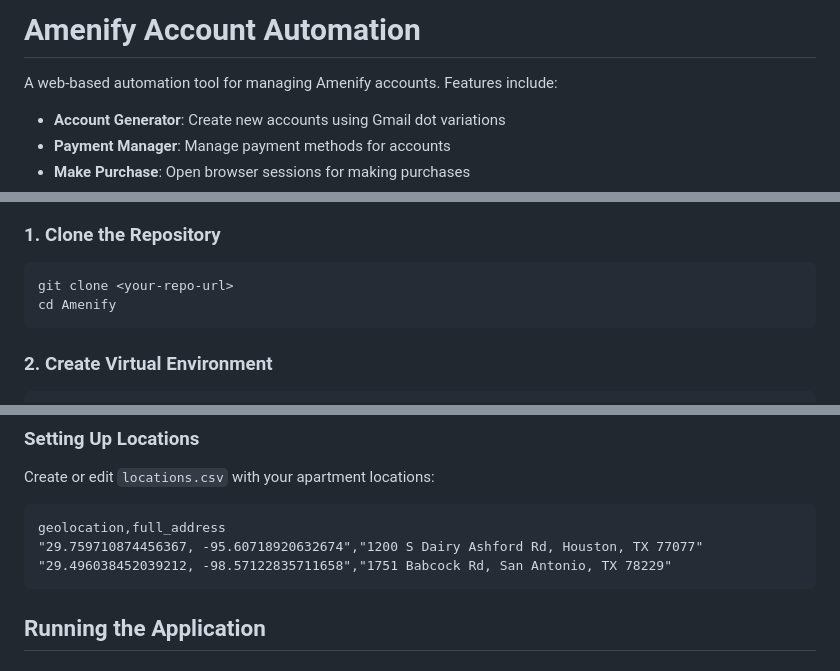
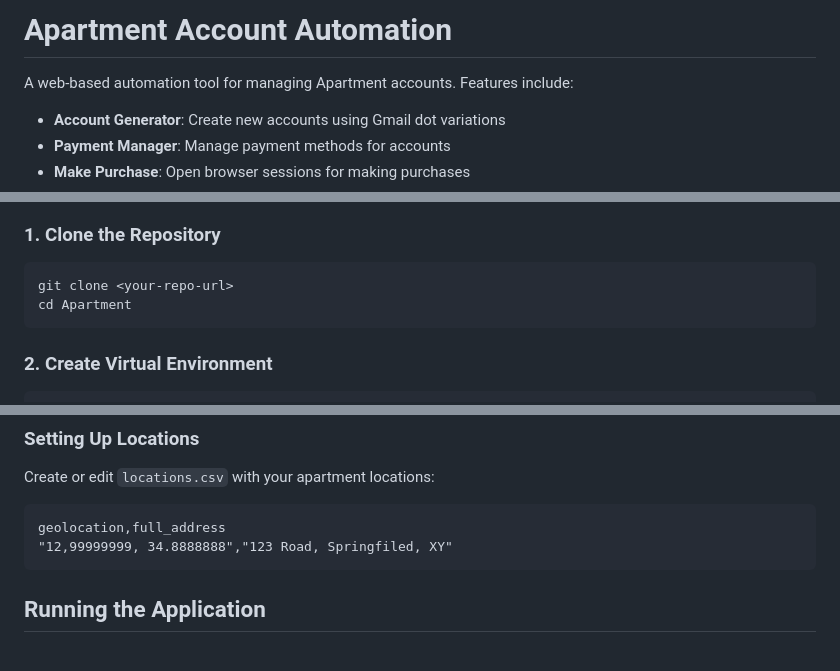
Before and after one commit to saulsherry/ApartmentManagement, a Markdown page: README.md, 3 parts joined by grey strips. Drawn GitHub-style.

````diff
--- a/README.md
+++ b/README.md
@@ -1,6 +1,6 @@
-# Amenify Account Automation
+# Apartment Account Automation
 
-A web-based automation tool for managing Amenify accounts. Features include:
+A web-based automation tool for managing Apartment accounts. Features include:
 
 - **Account Generator**: Create new accounts using Gmail dot variations
 - **Payment Manager**: Manage payment methods for accounts
@@ -43,7 +43,7 @@ python3 --version  # Should show Python 3.11+
 
 ```bash
 git clone <your-repo-url>
-cd Amenify
+cd Apartment
 ```
 
 ### 2. Create Virtual Environment
@@ -88,8 +88,7 @@ Create or edit `locations.csv` with your apartment locations:
 
 ```csv
 geolocation,full_address
-"29.759710874456367, -95.60718920632674","1200 S Dairy Ashford Rd, Houston, TX 77077"
-"29.496038452039212, -98.57122835711658","1751 Babcock Rd, San Antonio, TX 78229"
+"12,99999999, 34.8888888","123 Road, Springfiled, XY"
 ```
 
 ## Running the Application
````
Also changed, not shown: other parts of README.md (+1 -1 lines).
